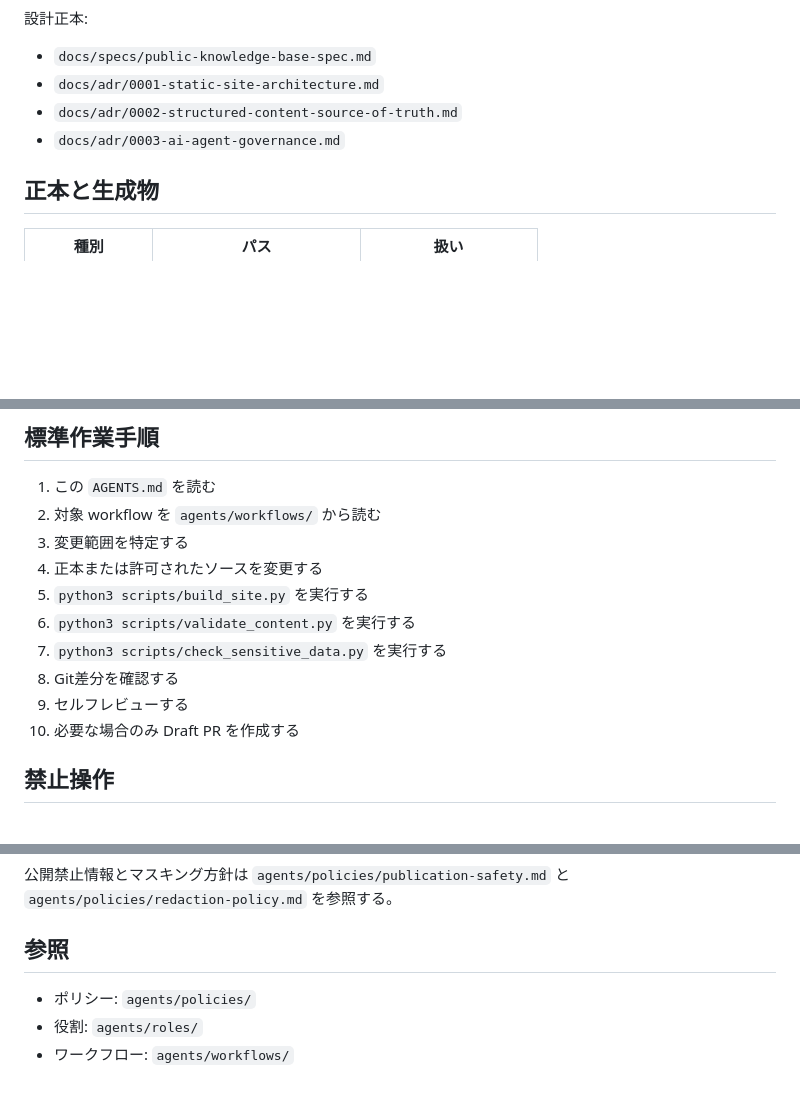
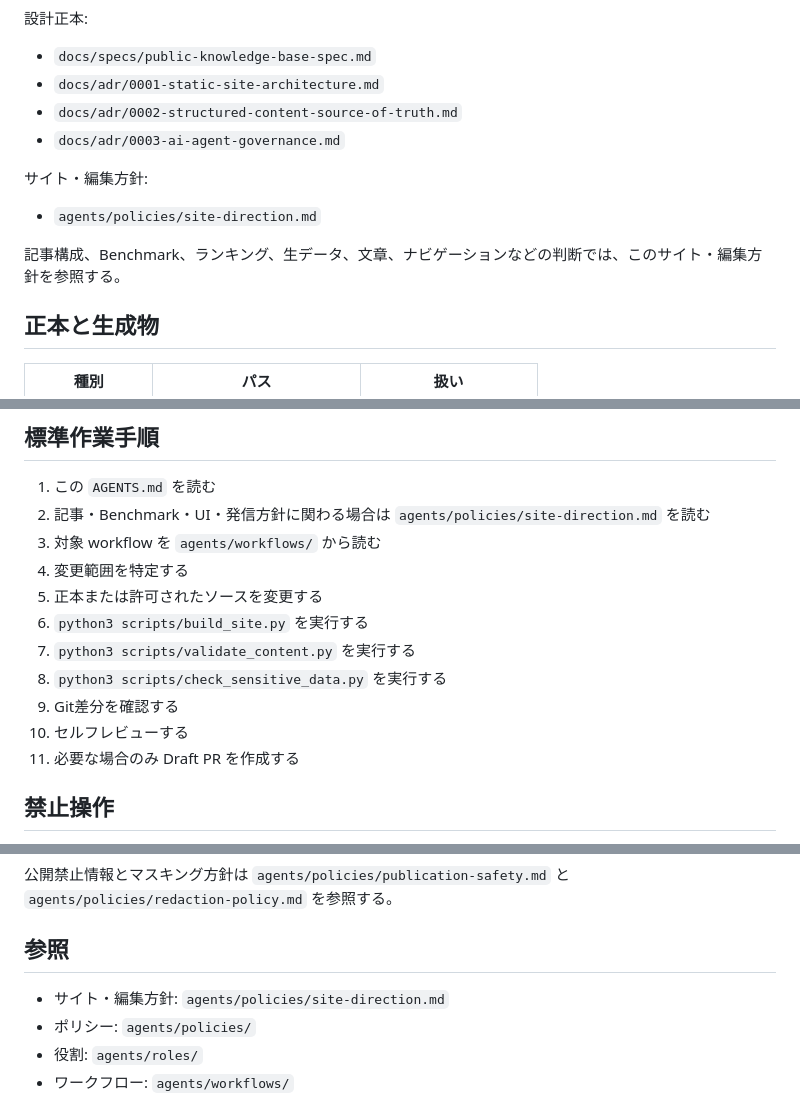
Before and after one commit to kooiei-in4a/amane-ai-lab, a Markdown page: AGENTS.md, 3 parts joined by grey strips. Rendered like a GitHub page; blank space fills up the shorter version.

Commit message:
docs: reference site direction policy

```diff
--- a/AGENTS.md
+++ b/AGENTS.md
@@ -14,6 +14,12 @@ AIエージェントによる調査・比較・検証結果を、再利用可能
 - `docs/adr/0002-structured-content-source-of-truth.md`
 - `docs/adr/0003-ai-agent-governance.md`
 
+サイト・編集方針:
+
+- `agents/policies/site-direction.md`
+
+記事構成、Benchmark、ランキング、生データ、文章、ナビゲーションなどの判断では、このサイト・編集方針を参照する。
+
 ## 正本と生成物
 
 | 種別 | パス | 扱い |
@@ -28,15 +34,16 @@ AIエージェントによる調査・比較・検証結果を、再利用可能
 ## 標準作業手順
 
 1. この `AGENTS.md` を読む
-2. 対象 workflow を `agents/workflows/` から読む
-3. 変更範囲を特定する
-4. 正本または許可されたソースを変更する
-5. `python3 scripts/build_site.py` を実行する
-6. `python3 scripts/validate_content.py` を実行する
-7. `python3 scripts/check_sensitive_data.py` を実行する
-8. Git差分を確認する
-9. セルフレビューする
-10. 必要な場合のみ Draft PR を作成する
+2. 記事・Benchmark・UI・発信方針に関わる場合は `agents/policies/site-direction.md` を読む
+3. 対象 workflow を `agents/workflows/` から読む
+4. 変更範囲を特定する
+5. 正本または許可されたソースを変更する
+6. `python3 scripts/build_site.py` を実行する
+7. `python3 scripts/validate_content.py` を実行する
+8. `python3 scripts/check_sensitive_data.py` を実行する
+9. Git差分を確認する
+10. セルフレビューする
+11. 必要な場合のみ Draft PR を作成する
 
 ## 禁止操作
 
@@ -84,6 +91,7 @@ AIエージェントによる調査・比較・検証結果を、再利用可能
 
 ## 参照
 
+- サイト・編集方針: `agents/policies/site-direction.md`
 - ポリシー: `agents/policies/`
 - 役割: `agents/roles/`
 - ワークフロー: `agents/workflows/`
```
